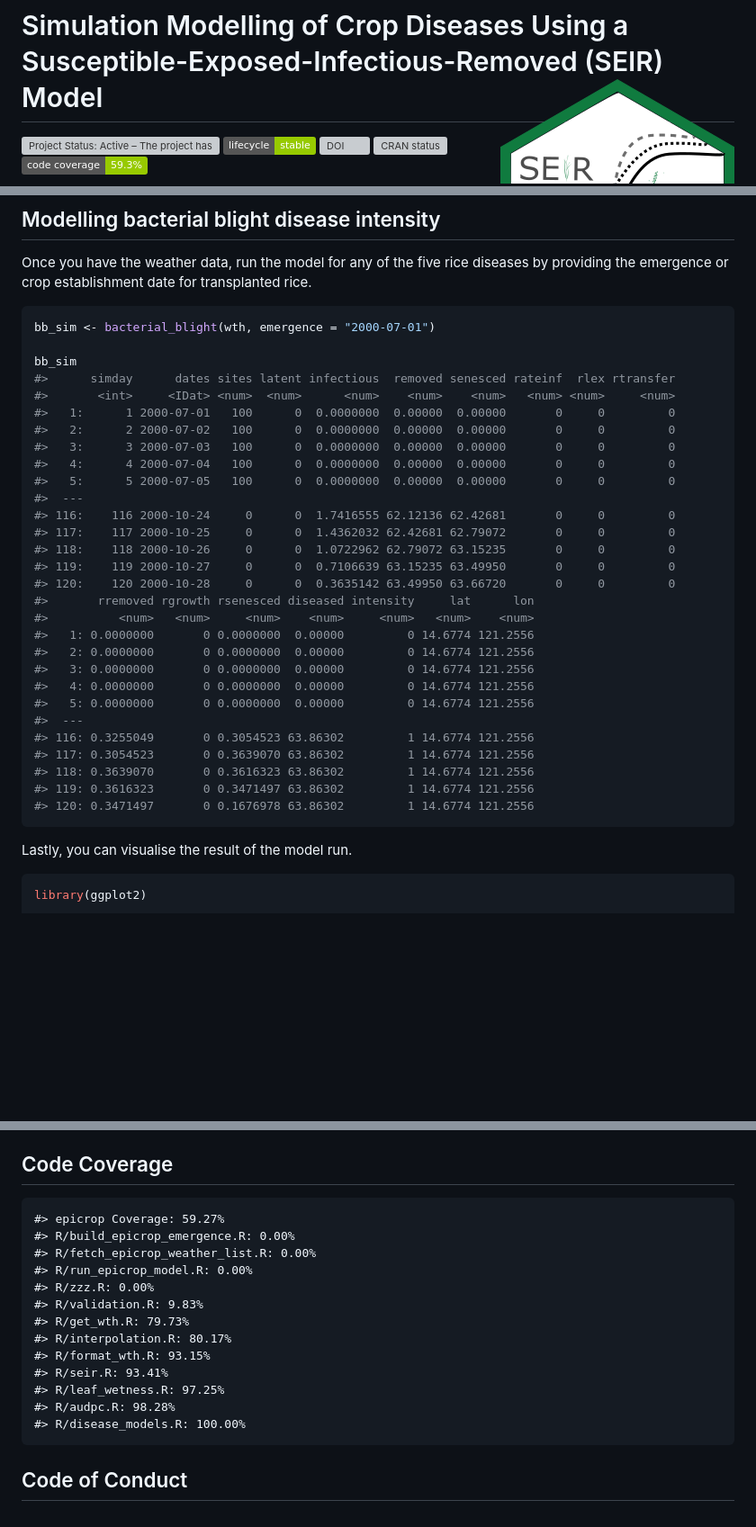
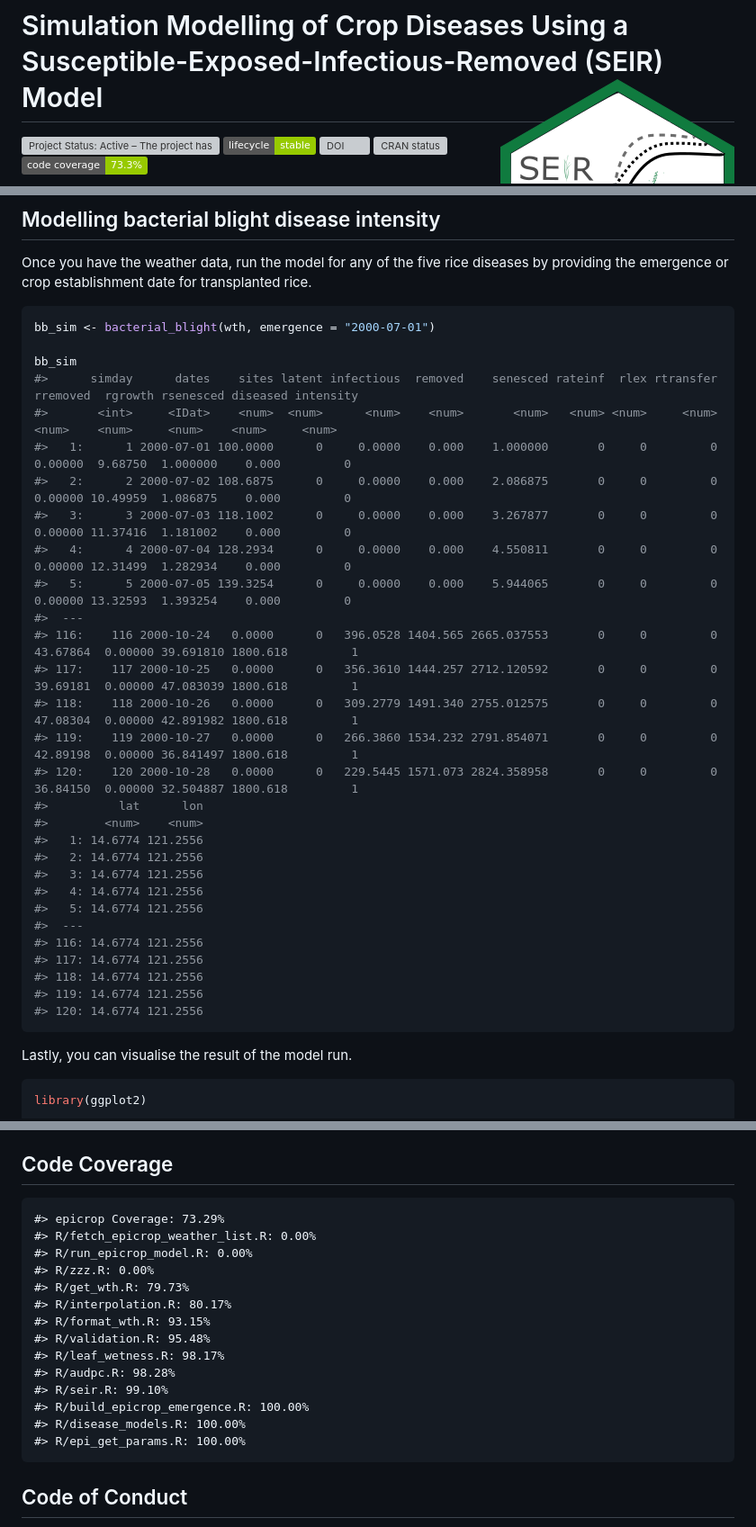
Before and after one commit to adamhsparks/epicrop, a Markdown page: README.md, 3 parts joined by grey strips. Shown at 90% size. GitHub-like rendering; badges without logos; blank space fills up the shorter version; grey boxes are pictures that could not be loaded.

Commit message:
chore: reknit README

````diff
--- a/README.md
+++ b/README.md
@@ -6,7 +6,7 @@
 
 <!-- badges: start -->
 
-[![Project Status: Active – The project has reached a stable, usable state and is being actively developed.](https://www.repostatus.org/badges/latest/active.svg)](https://www.repostatus.org/#active) [![Lifecycle: stable](https://img.shields.io/badge/lifecycle-stable-green.svg)](https://lifecycle.r-lib.org/articles/stages.html#stable) [![DOI](https://zenodo.org/badge/58613738.svg)](https://zenodo.org/badge/latestdoi/58613738) [![CRAN status](https://www.r-pkg.org/badges/version/epicrop)](https://CRAN.R-project.org/package=epicrop) [![Code Coverage: 59.3%](https://img.shields.io/badge/code_coverage-59.3%25-green)](#code-coverage)
+[![Project Status: Active – The project has reached a stable, usable state and is being actively developed.](https://www.repostatus.org/badges/latest/active.svg)](https://www.repostatus.org/#active) [![Lifecycle: stable](https://img.shields.io/badge/lifecycle-stable-green.svg)](https://lifecycle.r-lib.org/articles/stages.html#stable) [![DOI](https://zenodo.org/badge/58613738.svg)](https://zenodo.org/badge/latestdoi/58613738) [![CRAN status](https://www.r-pkg.org/badges/version/epicrop)](https://CRAN.R-project.org/package=epicrop) [![Code Coverage: 73.3%](https://img.shields.io/badge/code_coverage-73.3%25-green)](#code-coverage)
 
 <!-- badges: end -->
 
@@ -79,32 +79,32 @@ Once you have the weather data, run the model for any of the five rice diseases
 bb_sim <- bacterial_blight(wth, emergence = "2000-07-01")
 
 bb_sim
-#>      simday      dates sites latent infectious  removed senesced rateinf  rlex rtransfer
-#>       <int>     <IDat> <num>  <num>      <num>    <num>    <num>   <num> <num>     <num>
-#>   1:      1 2000-07-01   100      0  0.0000000  0.00000  0.00000       0     0         0
-#>   2:      2 2000-07-02   100      0  0.0000000  0.00000  0.00000       0     0         0
-#>   3:      3 2000-07-03   100      0  0.0000000  0.00000  0.00000       0     0         0
-#>   4:      4 2000-07-04   100      0  0.0000000  0.00000  0.00000       0     0         0
-#>   5:      5 2000-07-05   100      0  0.0000000  0.00000  0.00000       0     0         0
+#>      simday      dates    sites latent infectious  removed    senesced rateinf  rlex rtransfer rremoved  rgrowth rsenesced diseased intensity
+#>       <int>     <IDat>    <num>  <num>      <num>    <num>       <num>   <num> <num>     <num>    <num>    <num>     <num>    <num>     <num>
+#>   1:      1 2000-07-01 100.0000      0     0.0000    0.000    1.000000       0     0         0  0.00000  9.68750  1.000000    0.000         0
+#>   2:      2 2000-07-02 108.6875      0     0.0000    0.000    2.086875       0     0         0  0.00000 10.49959  1.086875    0.000         0
+#>   3:      3 2000-07-03 118.1002      0     0.0000    0.000    3.267877       0     0         0  0.00000 11.37416  1.181002    0.000         0
+#>   4:      4 2000-07-04 128.2934      0     0.0000    0.000    4.550811       0     0         0  0.00000 12.31499  1.282934    0.000         0
+#>   5:      5 2000-07-05 139.3254      0     0.0000    0.000    5.944065       0     0         0  0.00000 13.32593  1.393254    0.000         0
 #>  ---
-#> 116:    116 2000-10-24     0      0  1.7416555 62.12136 62.42681       0     0         0
-#> 117:    117 2000-10-25     0      0  1.4362032 62.42681 62.79072       0     0         0
-#> 118:    118 2000-10-26     0      0  1.0722962 62.79072 63.15235       0     0         0
-#> 119:    119 2000-10-27     0      0  0.7106639 63.15235 63.49950       0     0         0
-#> 120:    120 2000-10-28     0      0  0.3635142 63.49950 63.66720       0     0         0
-#>       rremoved rgrowth rsenesced diseased intensity     lat      lon
-#>          <num>   <num>     <num>    <num>     <num>   <num>    <num>
-#>   1: 0.0000000       0 0.0000000  0.00000         0 14.6774 121.2556
-#>   2: 0.0000000       0 0.0000000  0.00000         0 14.6774 121.2556
-#>   3: 0.0000000       0 0.0000000  0.00000         0 14.6774 121.2556
-#>   4: 0.0000000       0 0.0000000  0.00000         0 14.6774 121.2556
-#>   5: 0.0000000       0 0.0000000  0.00000         0 14.6774 121.2556
+#> 116:    116 2000-10-24   0.0000      0   396.0528 1404.565 2665.037553       0     0         0 43.67864  0.00000 39.691810 1800.618         1
+#> 117:    117 2000-10-25   0.0000      0   356.3610 1444.257 2712.120592       0     0         0 39.69181  0.00000 47.083039 1800.618         1
+#> 118:    118 2000-10-26   0.0000      0   309.2779 1491.340 2755.012575       0     0         0 47.08304  0.00000 42.891982 1800.618         1
+#> 119:    119 2000-10-27   0.0000      0   266.3860 1534.232 2791.854071       0     0         0 42.89198  0.00000 36.841497 1800.618         1
+#> 120:    120 2000-10-28   0.0000      0   229.5445 1571.073 2824.358958       0     0         0 36.84150  0.00000 32.504887 1800.618         1
+#>          lat      lon
+#>        <num>    <num>
+#>   1: 14.6774 121.2556
+#>   2: 14.6774 121.2556
+#>   3: 14.6774 121.2556
+#>   4: 14.6774 121.2556
+#>   5: 14.6774 121.2556
 #>  ---
-#> 116: 0.3255049       0 0.3054523 63.86302         1 14.6774 121.2556
-#> 117: 0.3054523       0 0.3639070 63.86302         1 14.6774 121.2556
-#> 118: 0.3639070       0 0.3616323 63.86302         1 14.6774 121.2556
-#> 119: 0.3616323       0 0.3471497 63.86302         1 14.6774 121.2556
-#> 120: 0.3471497       0 0.1676978 63.86302         1 14.6774 121.2556
+#> 116: 14.6774 121.2556
+#> 117: 14.6774 121.2556
+#> 118: 14.6774 121.2556
+#> 119: 14.6774 121.2556
+#> 120: 14.6774 121.2556
 ```
 
 Lastly, you can visualise the result of the model run.
@@ -146,19 +146,20 @@ ggplot(
 
 
 ```
-#> epicrop Coverage: 59.27%
-#> R/build_epicrop_emergence.R: 0.00%
+#> epicrop Coverage: 73.29%
 #> R/fetch_epicrop_weather_list.R: 0.00%
 #> R/run_epicrop_model.R: 0.00%
 #> R/zzz.R: 0.00%
-#> R/validation.R: 9.83%
 #> R/get_wth.R: 79.73%
 #> R/interpolation.R: 80.17%
 #> R/format_wth.R: 93.15%
-#> R/seir.R: 93.41%
-#> R/leaf_wetness.R: 97.25%
+#> R/validation.R: 95.48%
+#> R/leaf_wetness.R: 98.17%
 #> R/audpc.R: 98.28%
+#> R/seir.R: 99.10%
+#> R/build_epicrop_emergence.R: 100.00%
 #> R/disease_models.R: 100.00%
+#> R/epi_get_params.R: 100.00%
 ```
 
 ## Code of Conduct
````
